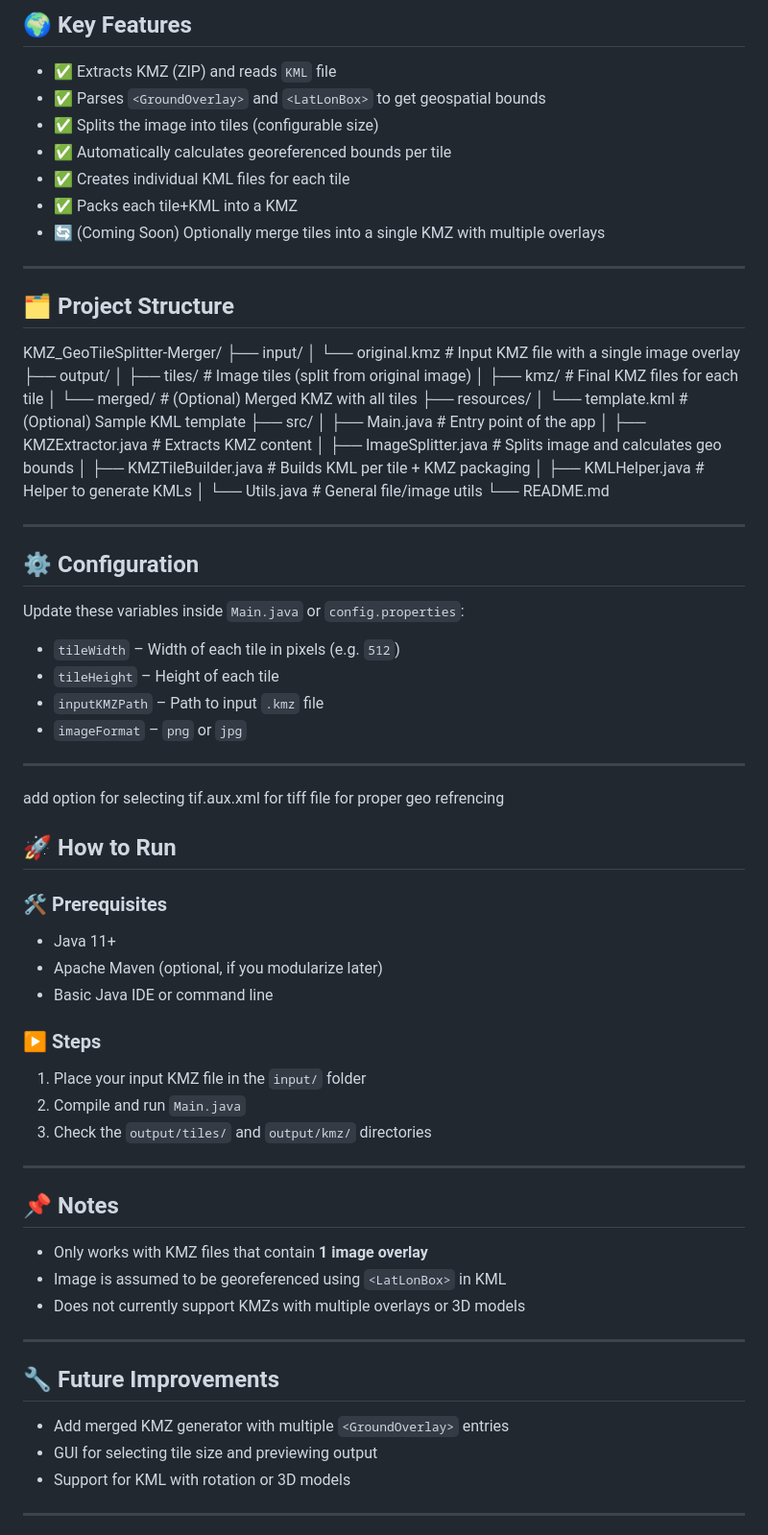
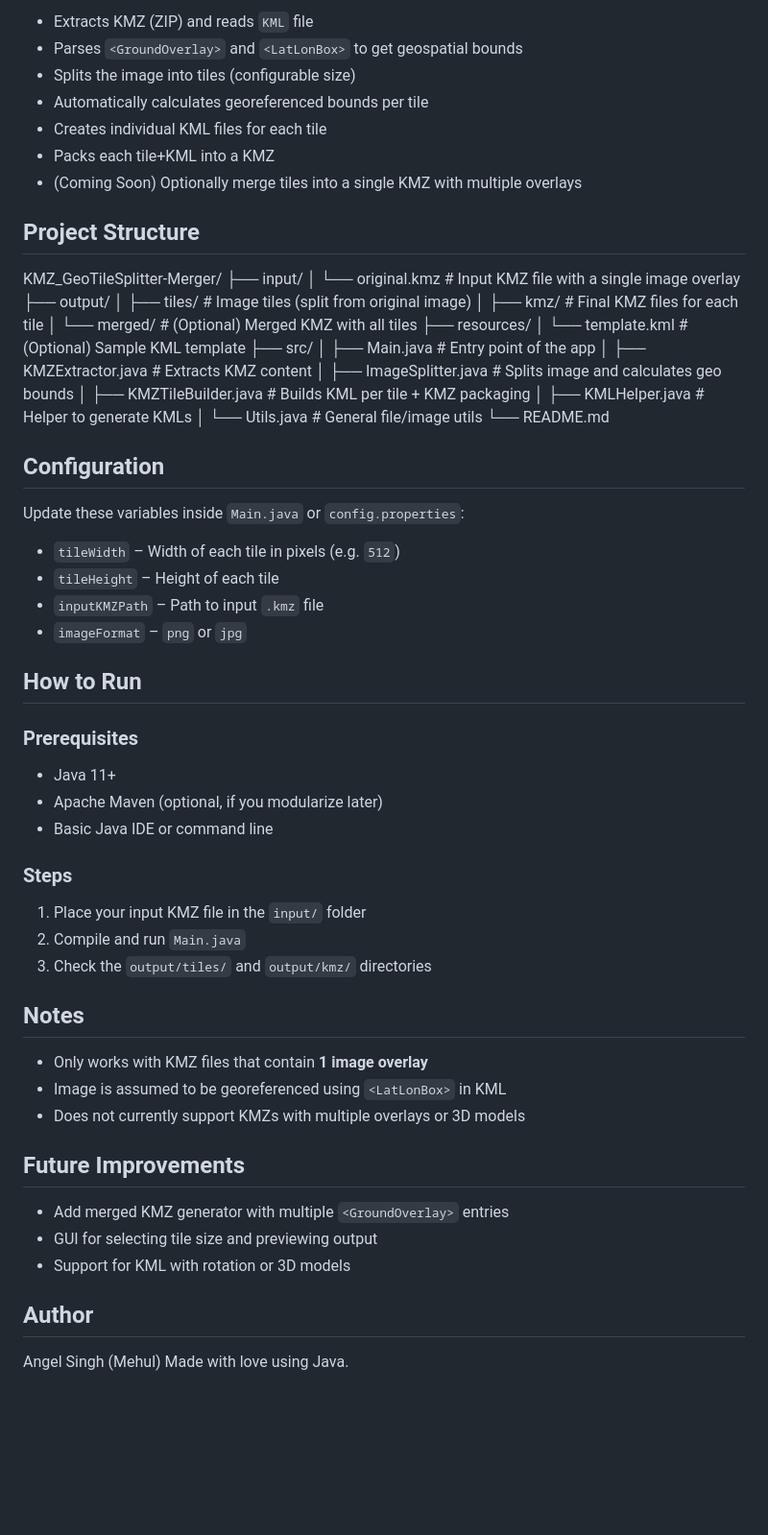
Before and after one commit to angel7544/geoTiff_Ref_2_KMZ_overlay, a Markdown page: Readme.md, the part around the change printed below. Shown: that part at 96% size. Rendered like a GitHub page; blank space fills up the shorter version.

```diff
--- a/Readme.md
+++ b/Readme.md
@@ -191,17 +191,13 @@ This tool automates coordinate calculation for each tile based on the original K
 
-## 🌍 Key Features
+- Extracts KMZ (ZIP) and reads `KML` file
+- Parses `<GroundOverlay>` and `<LatLonBox>` to get geospatial bounds
+- Splits the image into tiles (configurable size)
+- Automatically calculates georeferenced bounds per tile
+- Creates individual KML files for each tile
+- Packs each tile+KML into a KMZ
+- (Coming Soon) Optionally merge tiles into a single KMZ with multiple overlays
 
-- ✅ Extracts KMZ (ZIP) and reads `KML` file
-- ✅ Parses `<GroundOverlay>` and `<LatLonBox>` to get geospatial bounds
-- ✅ Splits the image into tiles (configurable size)
-- ✅ Automatically calculates georeferenced bounds per tile
-- ✅ Creates individual KML files for each tile
-- ✅ Packs each tile+KML into a KMZ
-- 🔄 (Coming Soon) Optionally merge tiles into a single KMZ with multiple overlays
-
----
-
-## 🗂️ Project Structure
+## Project Structure
 
 KMZ_GeoTileSplitter-Merger/
 ├── input/
@@ -221,10 +217,7 @@ KMZ_GeoTileSplitter-Merger/
 │ └── Utils.java # General file/image utils
 └── README.md
 
-
----
-
-## ⚙️ Configuration
+## Configuration
 
 Update these variables inside `Main.java` or `config.properties`:
 - `tileWidth` – Width of each tile in pixels (e.g. `512`)
@@ -232,35 +225,31 @@ Update these variables inside `Main.java` or `config.properties`:
 - `inputKMZPath` – Path to input `.kmz` file
 - `imageFormat` – `png` or `jpg`
 
----
-add option for selecting tif.aux.xml for tiff file for proper geo refrencing
-## 🚀 How to Run
+## How to Run
 
-### 🛠️ Prerequisites
+### Prerequisites
 - Java 11+
 - Apache Maven (optional, if you modularize later)
 - Basic Java IDE or command line
 
-### ▶️ Steps
+### Steps
 1. Place your input KMZ file in the `input/` folder
 2. Compile and run `Main.java`
 3. Check the `output/tiles/` and `output/kmz/` directories
 
----
-
-## 📌 Notes
+## Notes
 
 - Only works with KMZ files that contain **1 image overlay**
 - Image is assumed to be georeferenced using `<LatLonBox>` in KML
 - Does not currently support KMZs with multiple overlays or 3D models
 
----
-
-## 🔧 Future Improvements
+## Future Improvements
 
 - Add merged KMZ generator with multiple `<GroundOverlay>` entries
 - GUI for selecting tile size and previewing output
 - Support for KML with rotation or 3D models
 
----
+## Author
+Angel Singh (Mehul)
+Made with love using Java.
 
```
Also changed, not shown: other parts of Readme.md (+73 -78 lines).
